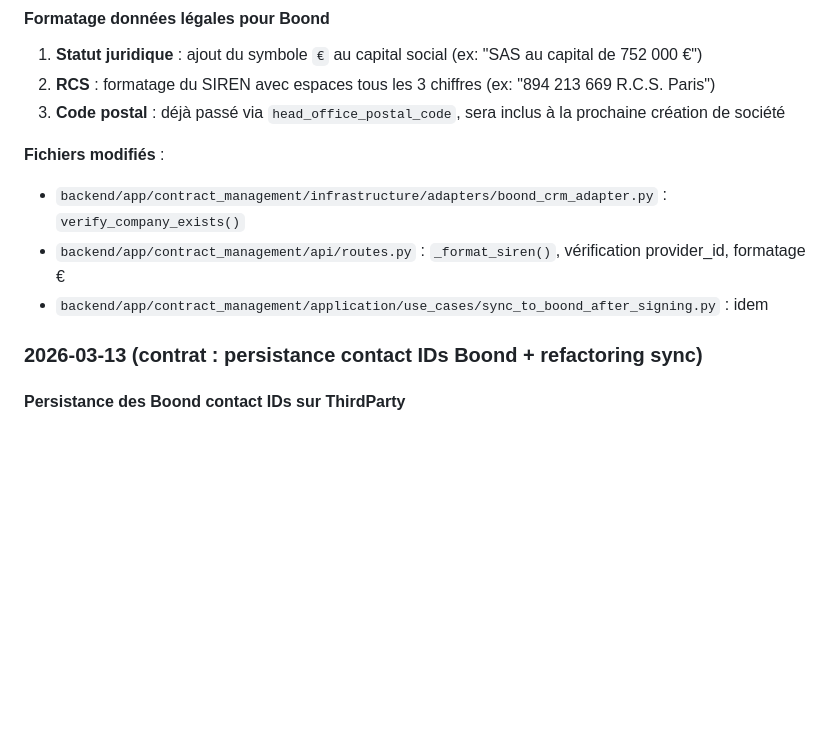
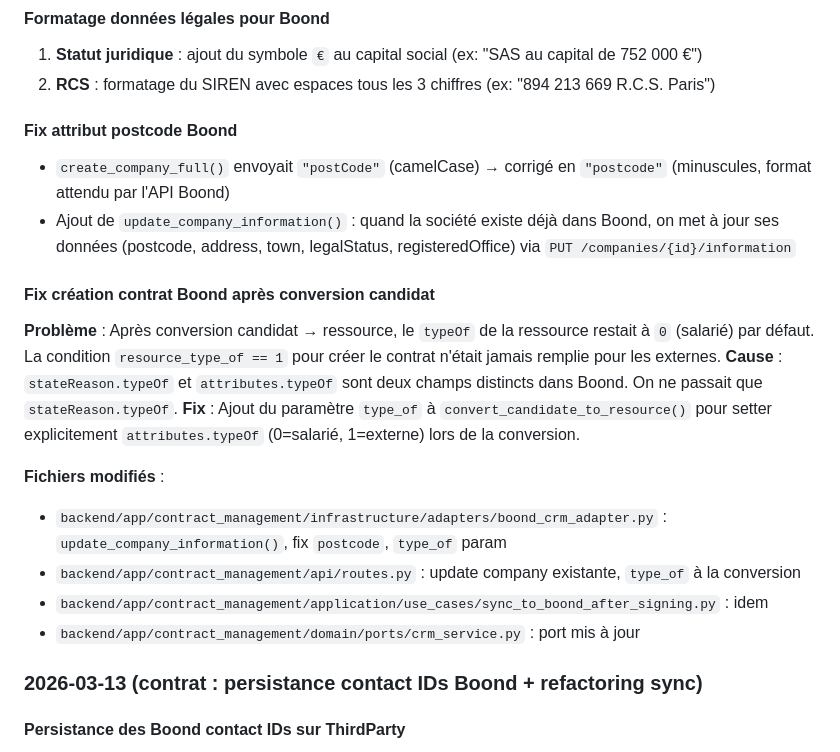
Before and after one commit to cherifelkhodja/bobby, a Markdown page: MEMORY.md, the part around the change. GitHub-like rendering; blank space fills up the shorter version.

Commit message:
Update MEMORY.md with postcode fix and contract creation fix
https://claude.ai/code/session_01LMwswJTXqqV4KYJoffPa9q

```diff
--- a/MEMORY.md
+++ b/MEMORY.md
@@ -170,12 +170,21 @@ docker-compose up # Start all services
 #### Formatage données légales pour Boond
 1. **Statut juridique** : ajout du symbole `€` au capital social (ex: "SAS au capital de 752 000 €")
 2. **RCS** : formatage du SIREN avec espaces tous les 3 chiffres (ex: "894 213 669 R.C.S. Paris")
-3. **Code postal** : déjà passé via `head_office_postal_code`, sera inclus à la prochaine création de société
+
+#### Fix attribut postcode Boond
+- `create_company_full()` envoyait `"postCode"` (camelCase) → corrigé en `"postcode"` (minuscules, format attendu par l'API Boond)
+- Ajout de `update_company_information()` : quand la société existe déjà dans Boond, on met à jour ses données (postcode, address, town, legalStatus, registeredOffice) via `PUT /companies/{id}/information`
+
+#### Fix création contrat Boond après conversion candidat
+**Problème** : Après conversion candidat → ressource, le `typeOf` de la ressource restait à `0` (salarié) par défaut. La condition `resource_type_of == 1` pour créer le contrat n'était jamais remplie pour les externes.
+**Cause** : `stateReason.typeOf` et `attributes.typeOf` sont deux champs distincts dans Boond. On ne passait que `stateReason.typeOf`.
+**Fix** : Ajout du paramètre `type_of` à `convert_candidate_to_resource()` pour setter explicitement `attributes.typeOf` (0=salarié, 1=externe) lors de la conversion.
 
 **Fichiers modifiés** :
-- `backend/app/contract_management/infrastructure/adapters/boond_crm_adapter.py` : `verify_company_exists()`
-- `backend/app/contract_management/api/routes.py` : `_format_siren()`, vérification provider_id, formatage €
+- `backend/app/contract_management/infrastructure/adapters/boond_crm_adapter.py` : `update_company_information()`, fix `postcode`, `type_of` param
+- `backend/app/contract_management/api/routes.py` : update company existante, `type_of` à la conversion
 - `backend/app/contract_management/application/use_cases/sync_to_boond_after_signing.py` : idem
+- `backend/app/contract_management/domain/ports/crm_service.py` : port mis à jour
 
 ### 2026-03-13 (contrat : persistance contact IDs Boond + refactoring sync)
 
```
